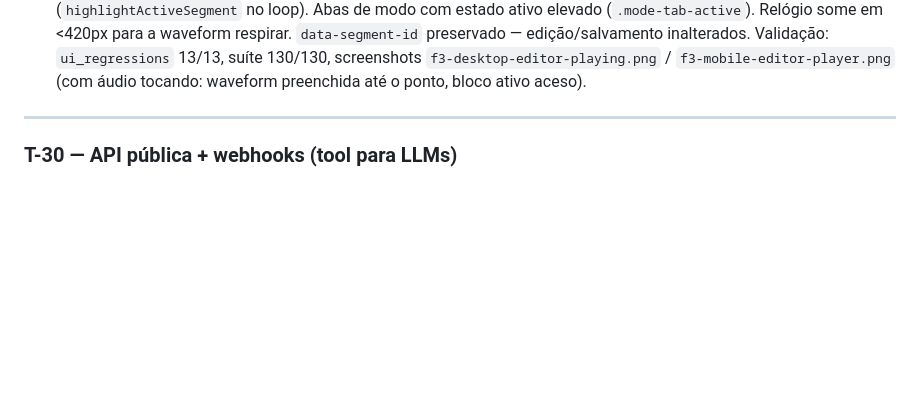
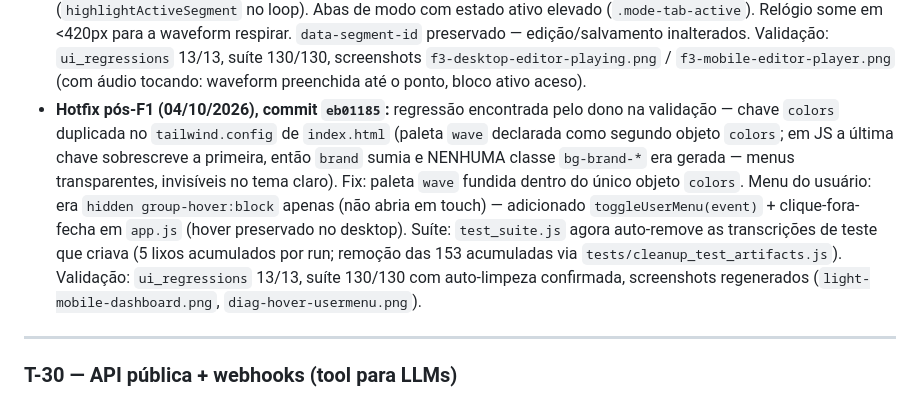
Before and after one commit to pedroleondev/transcreve.ai, a Markdown page: docs/TASKS.md, the part around the change. Rendered like a GitHub page; blank space fills up the shorter version.

Commit message:
docs: hotfix eb01185 registrado na evidencia da T-29 (colors duplicado, menu por clique, suite auto-limpa)

```diff
--- a/docs/TASKS.md
+++ b/docs/TASKS.md
@@ -769,6 +769,7 @@ Recomendação: **A agora** (uma sessão, resolve 80% para reunião/ligação co
 - Validação headless CDP (`tests/screenshot_t29_f1.js`), 3 larguras × 2 temas: tokens computados conferidos (dark: canvas `rgb(6,8,15)`, ink `rgb(223,226,239)`, accent `rgb(0,242,254)`; light: `rgb(245,247,250)`, `rgb(16,21,31)`, `rgb(0,166,176)`), Jakarta Sans ativa, zero scroll horizontal. Screenshots: `docs/screenshots/t-29-f1/`. Suíte completa: **130/130**. Azul `#0066FF` hardcoded restante migra na F2 (componentes atômicos).
 - **F2 (03/10/2026), commit `d06c6cb`:** átomos em `tokens.css` — `btn-primary` (Cyan Ray + texto obsidiana, hover brightness, disabled), `btn-press` (escala 0.97), `focus-visible` em ciano, `chip-status` (done/processing/queued/failed/warn com fundo a 12% e micro-borda a 30%, textos luminescentes no escuro), `badge-tier` (Max em gradiente magenta→violeta, Pro/fast outline), `chip-action`. Logo e FAB em gradiente ciano→violeta; 8 botões primários migrados. `app.js`: `buildModeBadge`/`buildStatusBadge` nos átomos; **`uiToast` substitui os 53 `alert()`** (toast flutuante com cor por tipo) e **`uiPrompt` substitui os 4 `prompt()`** (modal com Esc/backdrop/Enter, captura de fase no `keydown` para não brigar com os handlers existentes). Validade: `ui_regressions.js` **13/13**, suíte **130/130**, screenshots atualizados em `docs/screenshots/t-29-f1/`. Header azul/sidebar migram na F3 (telas).
 - **F3 — editor (04/10/2026), commit `a0d80f9`:** player persistente customizado substituindo o `<audio controls>` nativo — play/pause ciano com halo luminescente (o 1 glow da viewport), ±15s, relógio mono, seletor de velocidade (0.75–2x) e **waveform em canvas**: amplitude derivada da densidade de caracteres/segundo dos segmentos (zero custo de processamento), progresso via rAF, clique busca o trecho. **T-12 fechada**: player `sticky` no topo do miolo em <1024px (desktop já era persistente pela coluna). **Blocos de fala**: `.speech-block` (card surface + borda, hover cyan 25%) com `.time-chip` mono ciano e chip de locutor dinâmico; o bloco do trecho em reprodução acende com borda/halo cyan (`highlightActiveSegment` no loop). Abas de modo com estado ativo elevado (`.mode-tab-active`). Relógio some em <420px para a waveform respirar. `data-segment-id` preservado — edição/salvamento inalterados. Validação: `ui_regressions` 13/13, suíte 130/130, screenshots `f3-desktop-editor-playing.png` / `f3-mobile-editor-player.png` (com áudio tocando: waveform preenchida até o ponto, bloco ativo aceso).
+- **Hotfix pós-F1 (04/10/2026), commit `eb01185`:** regressão encontrada pelo dono na validação — chave `colors` duplicada no `tailwind.config` de `index.html` (paleta `wave` declarada como segundo objeto `colors`; em JS a última chave sobrescreve a primeira, então `brand` sumia e NENHUMA classe `bg-brand-*` era gerada — menus transparentes, invisíveis no tema claro). Fix: paleta `wave` fundida dentro do único objeto `colors`. Menu do usuário: era `hidden group-hover:block` apenas (não abria em touch) — adicionado `toggleUserMenu(event)` + clique-fora-fecha em `app.js` (hover preservado no desktop). Suíte: `test_suite.js` agora auto-remove as transcrições de teste que criava (5 lixos acumulados por run; remoção das 153 acumuladas via `tests/cleanup_test_artifacts.js`). Validação: `ui_regressions` 13/13, suíte 130/130 com auto-limpeza confirmada, screenshots regenerados (`light-mobile-dashboard.png`, `diag-hover-usermenu.png`).
 
 ---
 
```
